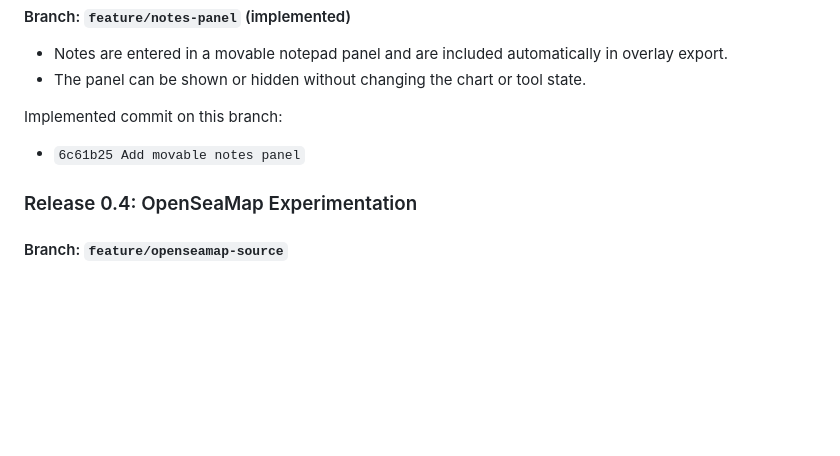
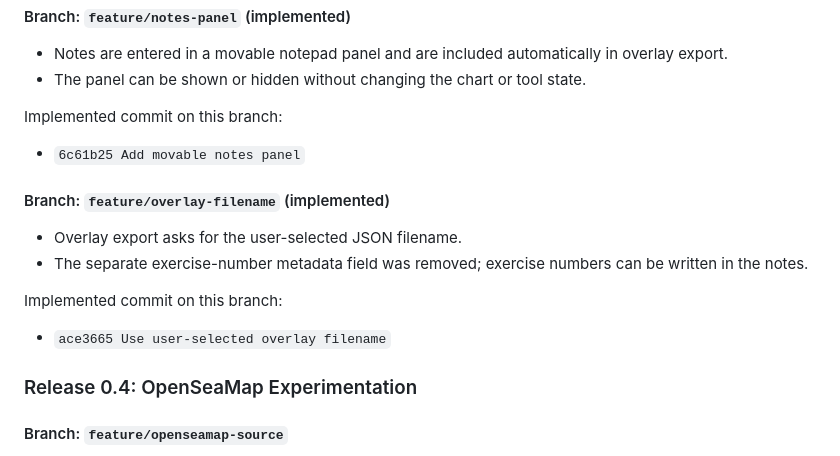
Before and after one commit to RiffRaff99/NavDesk, a Markdown page: navdesk-spec.md, the part around the change. Rendered like a GitHub page; blank space fills up the shorter version.

Commit message:
Updated spec

```diff
--- a/navdesk-spec.md
+++ b/navdesk-spec.md
@@ -365,6 +365,15 @@ Implemented commit on this branch:
 
 - `6c61b25 Add movable notes panel`
 
+#### Branch: `feature/overlay-filename` (implemented)
+
+- Overlay export asks for the user-selected JSON filename.
+- The separate exercise-number metadata field was removed; exercise numbers can be written in the notes.
+
+Implemented commit on this branch:
+
+- `ace3665 Use user-selected overlay filename`
+
 ### Release 0.4: OpenSeaMap Experimentation
 
 #### Branch: `feature/openseamap-source`
```
